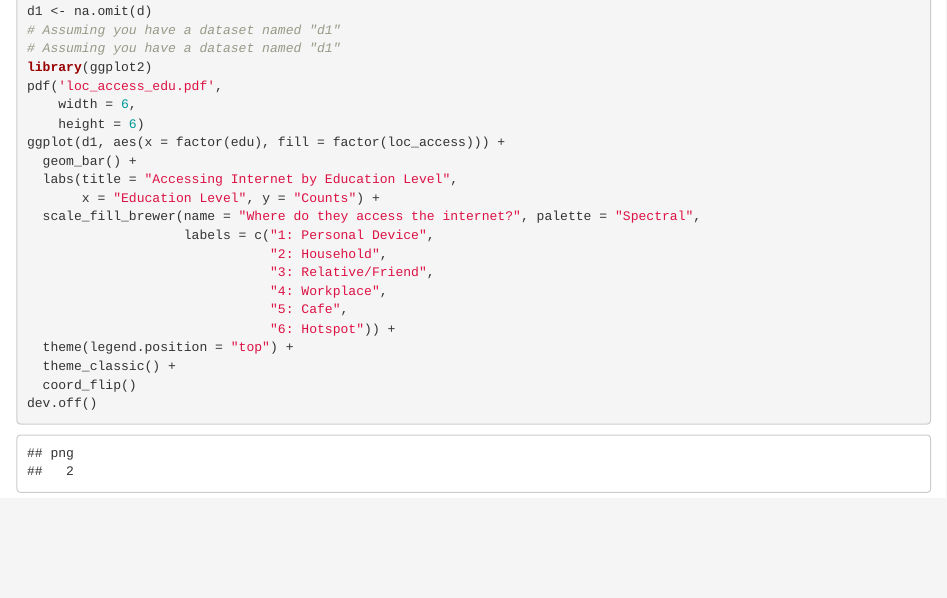
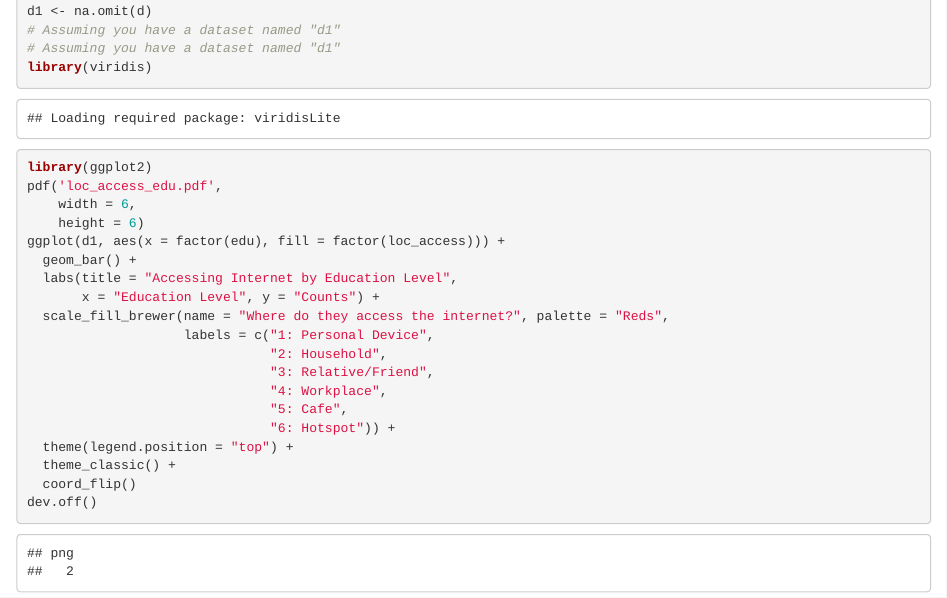
Before and after one commit to manasiramnath/un-datathon, an R Markdown document (un_dta.Rmd): the page in a window 1100 px wide, from 4480 px down. Rendered offline with R 4.5, knitr and Pandoc, with nearby package versions; common packages that the code uses without loading them are loaded.

Commit message:
Updated colour scheme

```diff
--- a/un_dta.Rmd
+++ b/un_dta.Rmd
@@ -181,6 +181,7 @@ d$loc_access[d$hotspot == 1] <- 6
 d1 <- na.omit(d)
 # Assuming you have a dataset named "d1"
 # Assuming you have a dataset named "d1"
+library(viridis)
 library(ggplot2)
 pdf('loc_access_edu.pdf',
     width = 6,
@@ -189,7 +190,7 @@ ggplot(d1, aes(x = factor(edu), fill = factor(loc_access))) +
   geom_bar() +
   labs(title = "Accessing Internet by Education Level",
        x = "Education Level", y = "Counts") +
-  scale_fill_brewer(name = "Where do they access the internet?", palette = "Spectral",
+  scale_fill_brewer(name = "Where do they access the internet?", palette = "Reds",
                     labels = c("1: Personal Device",
                                "2: Household",
                                "3: Relative/Friend",
```
